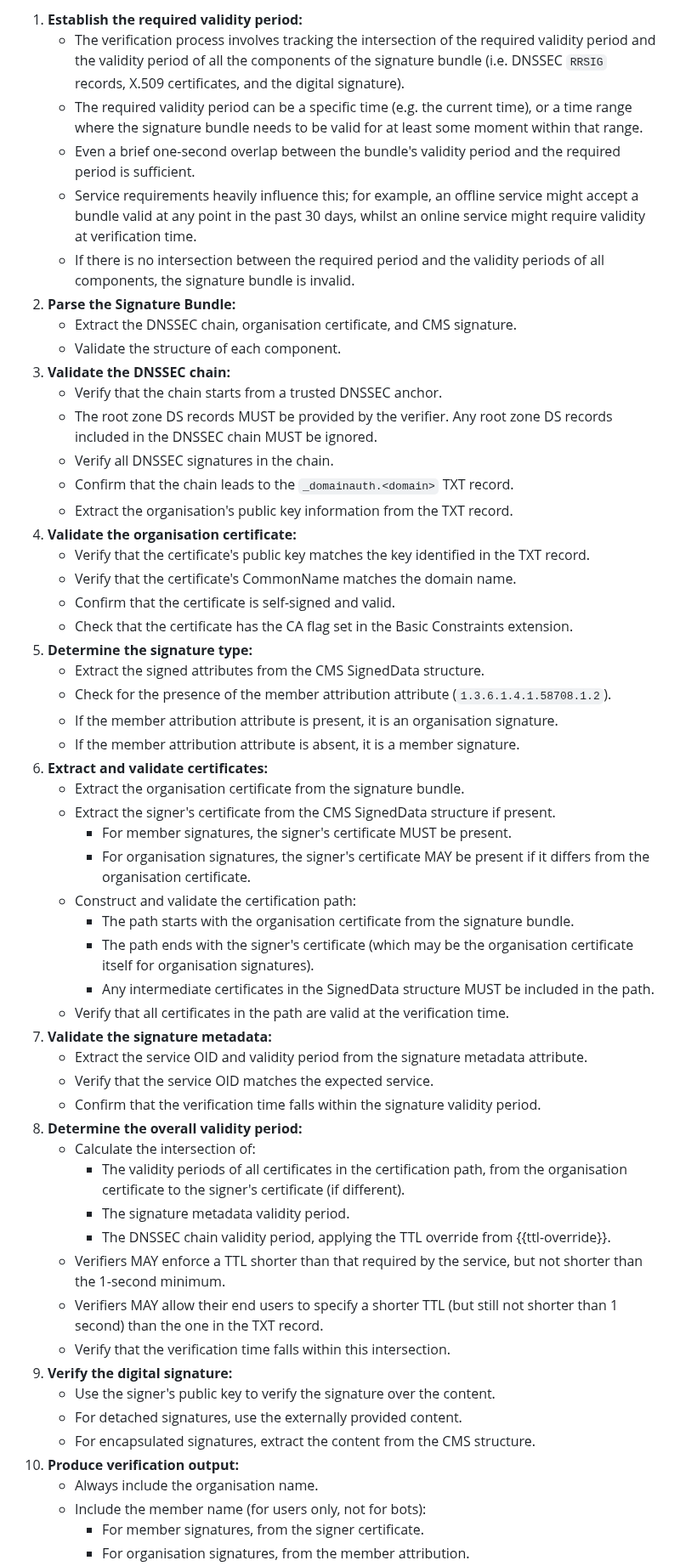
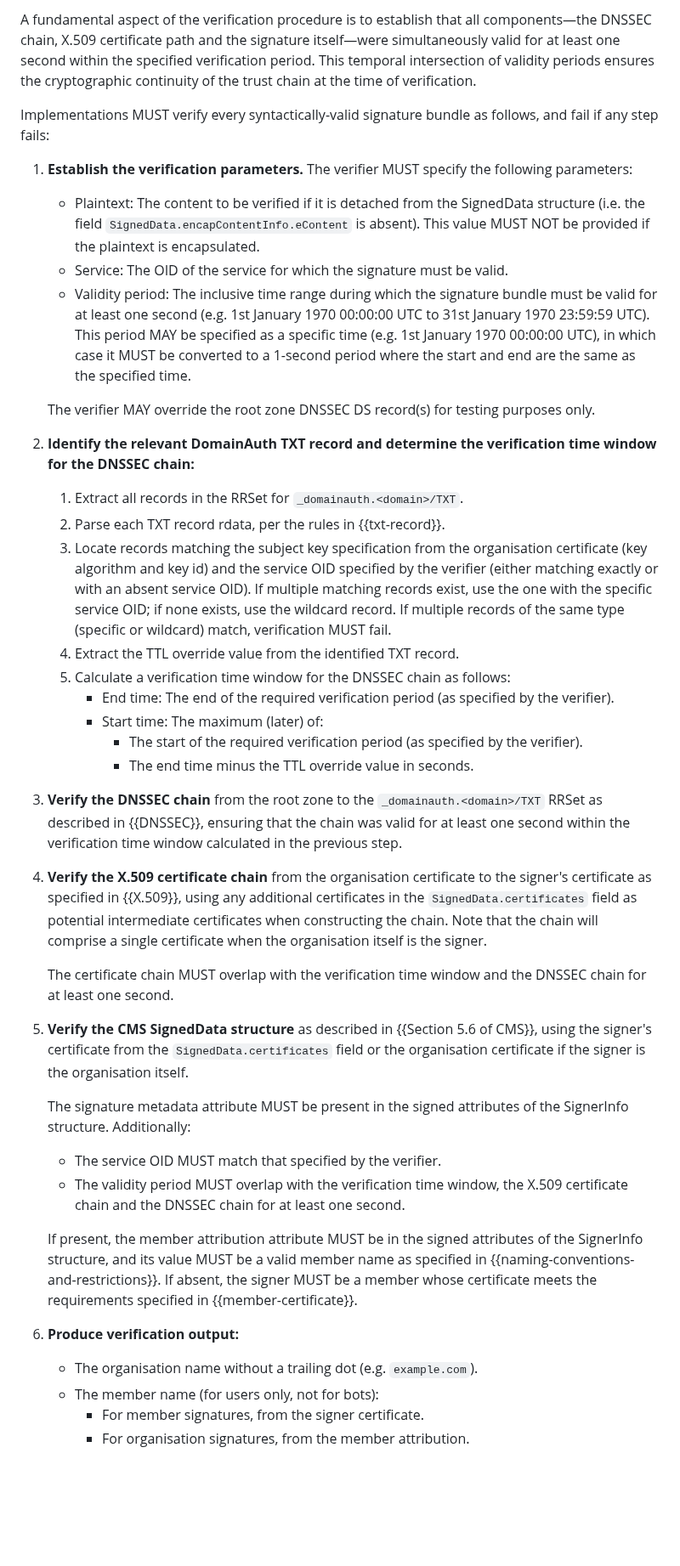
Before and after one commit to CheVeraId/domainauth-spec, a Markdown page: draft-narea-domainauth.md, the part around one of its changes. Shown at 85% size. Drawn GitHub-style; blank space fills up the shorter version.

Commit message:
Complete verification process

```diff
--- a/draft-narea-domainauth.md
+++ b/draft-narea-domainauth.md
@@ -440,57 +440,38 @@ The verification of a signature bundle involves multiple steps that validate the
 
-1. **Establish the required validity period:**
-   - The verification process involves tracking the intersection of the required validity period and the validity period of all the components of the signature bundle (i.e. DNSSEC `RRSIG` records, X.509 certificates, and the digital signature).
-   - The required validity period can be a specific time (e.g. the current time), or a time range where the signature bundle needs to be valid for at least some moment within that range.
-   - Even a brief one-second overlap between the bundle's validity period and the required period is sufficient.
-   - Service requirements heavily influence this; for example, an offline service might accept a bundle valid at any point in the past 30 days, whilst an online service might require validity at verification time.
-   - If there is no intersection between the required period and the validity periods of all components, the signature bundle is invalid.
-2. **Parse the Signature Bundle:**
-   - Extract the DNSSEC chain, organisation certificate, and CMS signature.
-   - Validate the structure of each component.
-3. **Validate the DNSSEC chain:**
-   - Verify that the chain starts from a trusted DNSSEC anchor.
-   - The root zone DS records MUST be provided by the verifier. Any root zone DS records included in the DNSSEC chain MUST be ignored.
-   - Verify all DNSSEC signatures in the chain.
-   - Confirm that the chain leads to the `_domainauth.<domain>` TXT record.
-   - Extract the organisation's public key information from the TXT record.
-4. **Validate the organisation certificate:**
-   - Verify that the certificate's public key matches the key identified in the TXT record.
-   - Verify that the certificate's CommonName matches the domain name.
-   - Confirm that the certificate is self-signed and valid.
-   - Check that the certificate has the CA flag set in the Basic Constraints extension.
-5. **Determine the signature type:**
-   - Extract the signed attributes from the CMS SignedData structure.
-   - Check for the presence of the member attribution attribute (`1.3.6.1.4.1.58708.1.2`).
-   - If the member attribution attribute is present, it is an organisation signature.
-   - If the member attribution attribute is absent, it is a member signature.
-6. **Extract and validate certificates:**
-   - Extract the organisation certificate from the signature bundle.
-   - Extract the signer's certificate from the CMS SignedData structure if present.
-     - For member signatures, the signer's certificate MUST be present.
-     - For organisation signatures, the signer's certificate MAY be present if it differs from the organisation certificate.
-   - Construct and validate the certification path:
-     - The path starts with the organisation certificate from the signature bundle.
-     - The path ends with the signer's certificate (which may be the organisation certificate itself for organisation signatures).
-     - Any intermediate certificates in the SignedData structure MUST be included in the path.
-   - Verify that all certificates in the path are valid at the verification time.
-7. **Validate the signature metadata:**
-   - Extract the service OID and validity period from the signature metadata attribute.
-   - Verify that the service OID matches the expected service.
-   - Confirm that the verification time falls within the signature validity period.
-8. **Determine the overall validity period:**
-   - Calculate the intersection of:
-     - The validity periods of all certificates in the certification path, from the organisation certificate to the signer's certificate (if different).
-     - The signature metadata validity period.
-     - The DNSSEC chain validity period, applying the TTL override from {{ttl-override}}.
-   - Verifiers MAY enforce a TTL shorter than that required by the service, but not shorter than the 1-second minimum.
-   - Verifiers MAY allow their end users to specify a shorter TTL (but still not shorter than 1 second) than the one in the TXT record.
-   - Verify that the verification time falls within this intersection.
-9. **Verify the digital signature:**
-   - Use the signer's public key to verify the signature over the content.
-   - For detached signatures, use the externally provided content.
-   - For encapsulated signatures, extract the content from the CMS structure.
-10. **Produce verification output:**
-    - Always include the organisation name.
-    - Include the member name (for users only, not for bots):
+A fundamental aspect of the verification procedure is to establish that all components—the DNSSEC chain, X.509 certificate path and the signature itself—were simultaneously valid for at least one second within the specified verification period. This temporal intersection of validity periods ensures the cryptographic continuity of the trust chain at the time of verification.
+
+Implementations MUST verify every syntactically-valid signature bundle as follows, and fail if any step fails:
+
+1. **Establish the verification parameters.** The verifier MUST specify the following parameters:
+   - Plaintext: The content to be verified if it is detached from the SignedData structure (i.e. the field `SignedData.encapContentInfo.eContent` is absent). This value MUST NOT be provided if the plaintext is encapsulated.
+   - Service: The OID of the service for which the signature must be valid.
+   - Validity period: The inclusive time range during which the signature bundle must be valid for at least one second (e.g. 1st January 1970 00:00:00 UTC to 31st January 1970 23:59:59 UTC). This period MAY be specified as a specific time (e.g. 1st January 1970 00:00:00 UTC), in which case it MUST be converted to a 1-second period where the start and end are the same as the specified time.
+
+   The verifier MAY override the root zone DNSSEC DS record(s) for testing purposes only.
+2. **Identify the relevant DomainAuth TXT record and determine the verification time window for the DNSSEC chain:**
+   1. Extract all records in the RRSet for `_domainauth.<domain>/TXT`.
+   2. Parse each TXT record rdata, per the rules in {{txt-record}}.
+   3. Locate records matching the subject key specification from the organisation certificate (key algorithm and key id) and the service OID specified by the verifier (either matching exactly or with an absent service OID). If multiple matching records exist, use the one with the specific service OID; if none exists, use the wildcard record. If multiple records of the same type (specific or wildcard) match, verification MUST fail.
+   4. Extract the TTL override value from the identified TXT record.
+   5. Calculate a verification time window for the DNSSEC chain as follows:
+      - End time: The end of the required verification period (as specified by the verifier).
+      - Start time: The maximum (later) of:
+         - The start of the required verification period (as specified by the verifier).
+         - The end time minus the TTL override value in seconds.
+3. **Verify the DNSSEC chain** from the root zone to the `_domainauth.<domain>/TXT` RRSet as described in {{DNSSEC}}, ensuring that the chain was valid for at least one second within the verification time window calculated in the previous step.
+4. **Verify the X.509 certificate chain** from the organisation certificate to the signer's certificate as specified in {{X.509}}, using any additional certificates in the `SignedData.certificates` field as potential intermediate certificates when constructing the chain. Note that the chain will comprise a single certificate when the organisation itself is the signer.
+
+   The certificate chain MUST overlap with the verification time window and the DNSSEC chain for at least one second.
+5. **Verify the CMS SignedData structure** as described in {{Section 5.6 of CMS}}, using the signer's certificate from the `SignedData.certificates` field or the organisation certificate if the signer is the organisation itself.
+
+   The signature metadata attribute MUST be present in the signed attributes of the SignerInfo structure. Additionally:
+
+   - The service OID MUST match that specified by the verifier.
+   - The validity period MUST overlap with the verification time window, the X.509 certificate chain and the DNSSEC chain for at least one second.
+
+   If present, the member attribution attribute MUST be in the signed attributes of the SignerInfo structure, and its value MUST be a valid member name as specified in {{naming-conventions-and-restrictions}}. If absent, the signer MUST be a member whose certificate meets the requirements specified in {{member-certificate}}.
+6. **Produce verification output:**
+    - The organisation name without a trailing dot (e.g. `example.com`).
+    - The member name (for users only, not for bots):
       - For member signatures, from the signer certificate.
       - For organisation signatures, from the member attribution.
```
Also changed, not shown: other parts of draft-narea-domainauth.md (+14 -5 lines).
